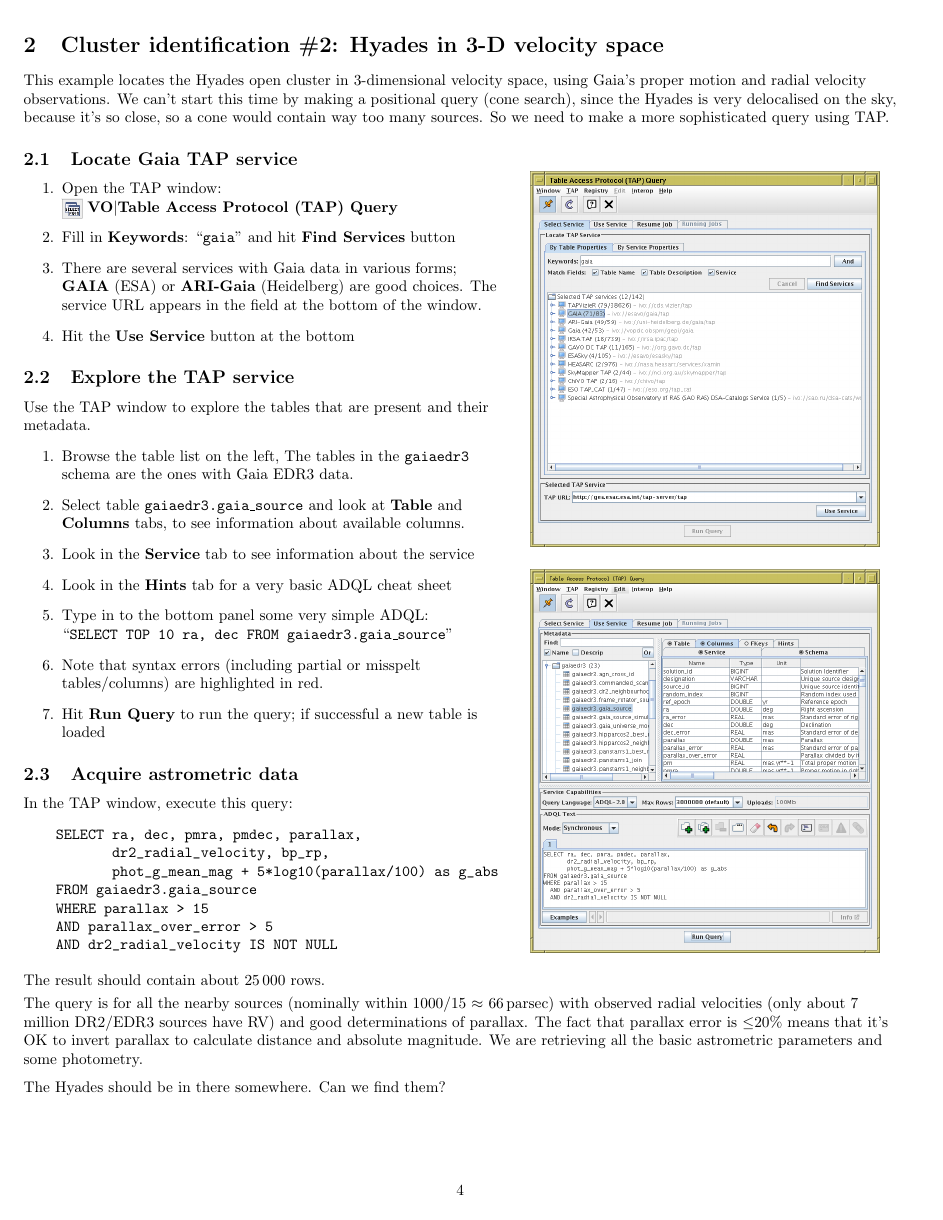
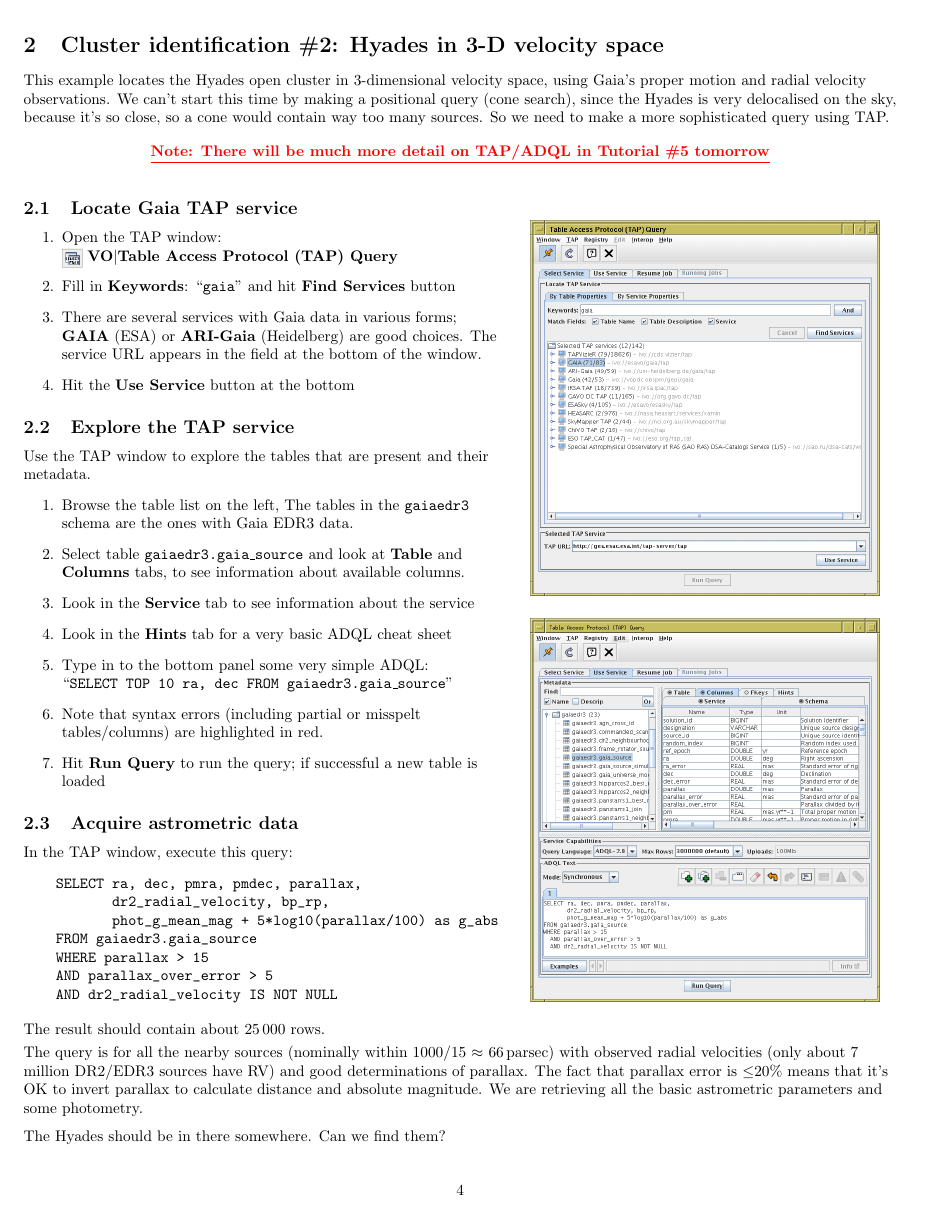
Before and after one commit to mbtaylor/tctuto, a LaTeX document (tctuto.tex): page 4 of 14. Compiled offline with pdfLaTeX.

Commit message:
Add SVO2021-specific comments
Modify title to "Tutorial #4".

Mention in the TAP examples part that there will be more TAP instruction
in one of the other tutorials yet to come.

```diff
--- a/tctuto.tex
+++ b/tctuto.tex
@@ -240,6 +240,12 @@ We can't start this time by making a positional query (cone search),
 since the Hyades is very delocalised on the sky, because it's so close,
 so a cone would contain way too many sources.
 So we need to make a more sophisticated query using TAP.
+
+\begin{center}
+  \color{red}\bf
+  \underline{Note: There will be much more detail on TAP/ADQL in Tutorial \#5
+                   tomorrow}
+\end{center}
 
 \subsection{Locate Gaia TAP service}
 
```
Also changed, not shown: tctuto.tex (2 more changed lines).
